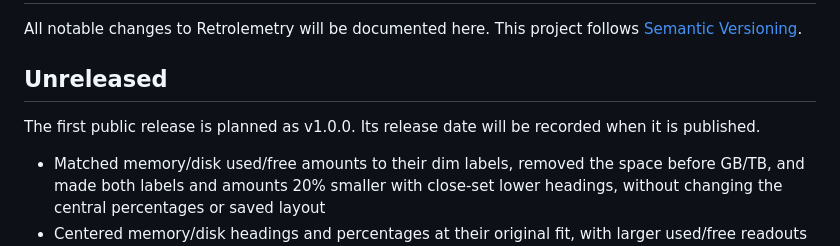
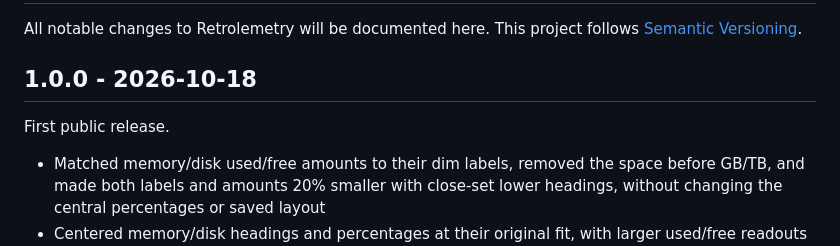
Before and after one commit to SamSpring/Retrolemetry, a Markdown page: CHANGELOG.md, the part around the change. Drawn GitHub-style.

```diff
--- a/CHANGELOG.md
+++ b/CHANGELOG.md
@@ -2,9 +2,9 @@
 
 All notable changes to Retrolemetry will be documented here. This project follows [Semantic Versioning](https://semver.org/).
 
-## Unreleased
+## 1.0.0 - 2026-10-18
 
-The first public release is planned as v1.0.0. Its release date will be recorded when it is published.
+First public release.
 
 - Matched memory/disk used/free amounts to their dim labels, removed the space before GB/TB, and made both labels and amounts 20% smaller with close-set lower headings, without changing the central percentages or saved layout
 - Centered memory/disk headings and percentages at their original fit, with larger used/free readouts alongside them instead of reducing the main type
```
Also changed, not shown: RELEASE_NOTES.md (+1 -1 lines), RELEASING.md (+3 -3 lines).
